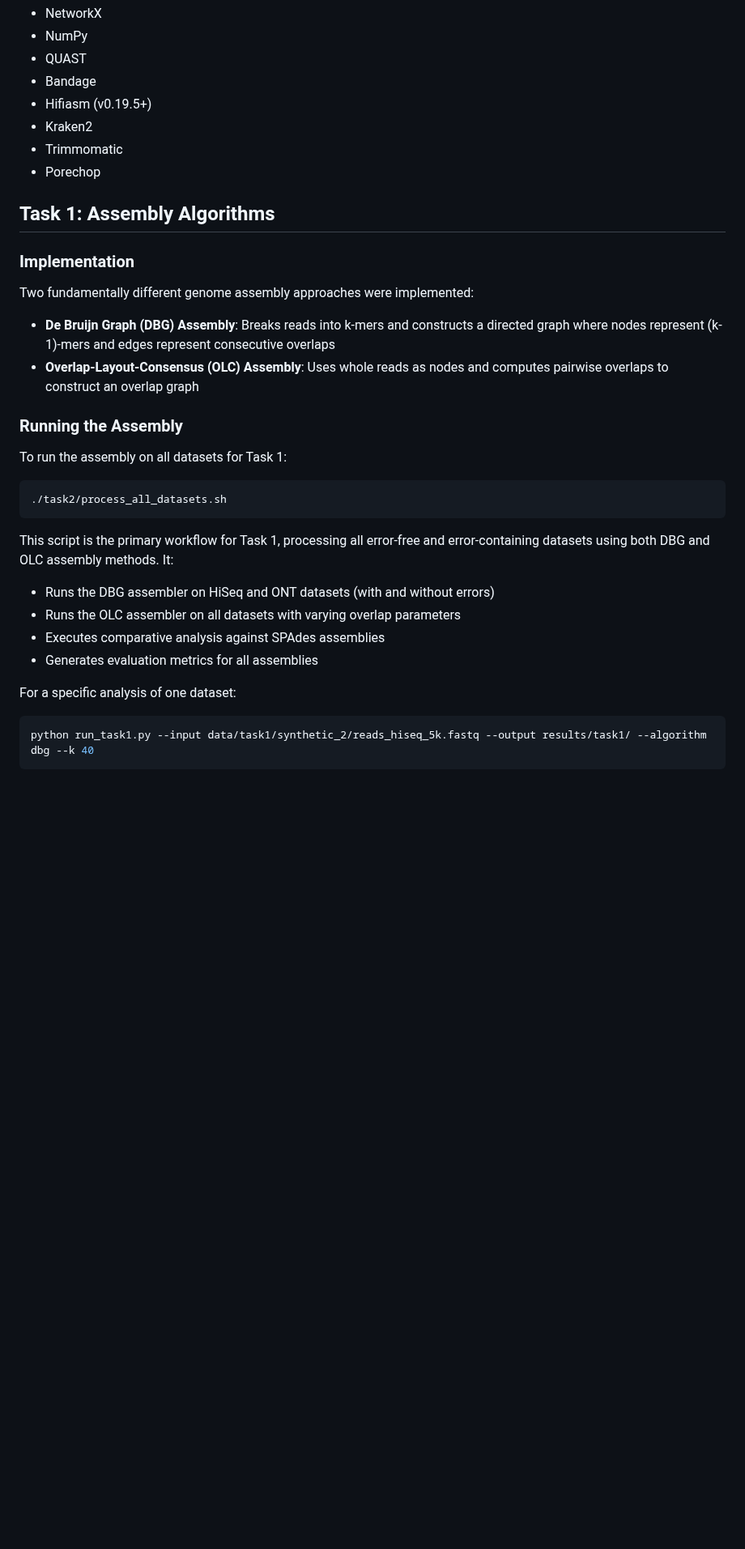
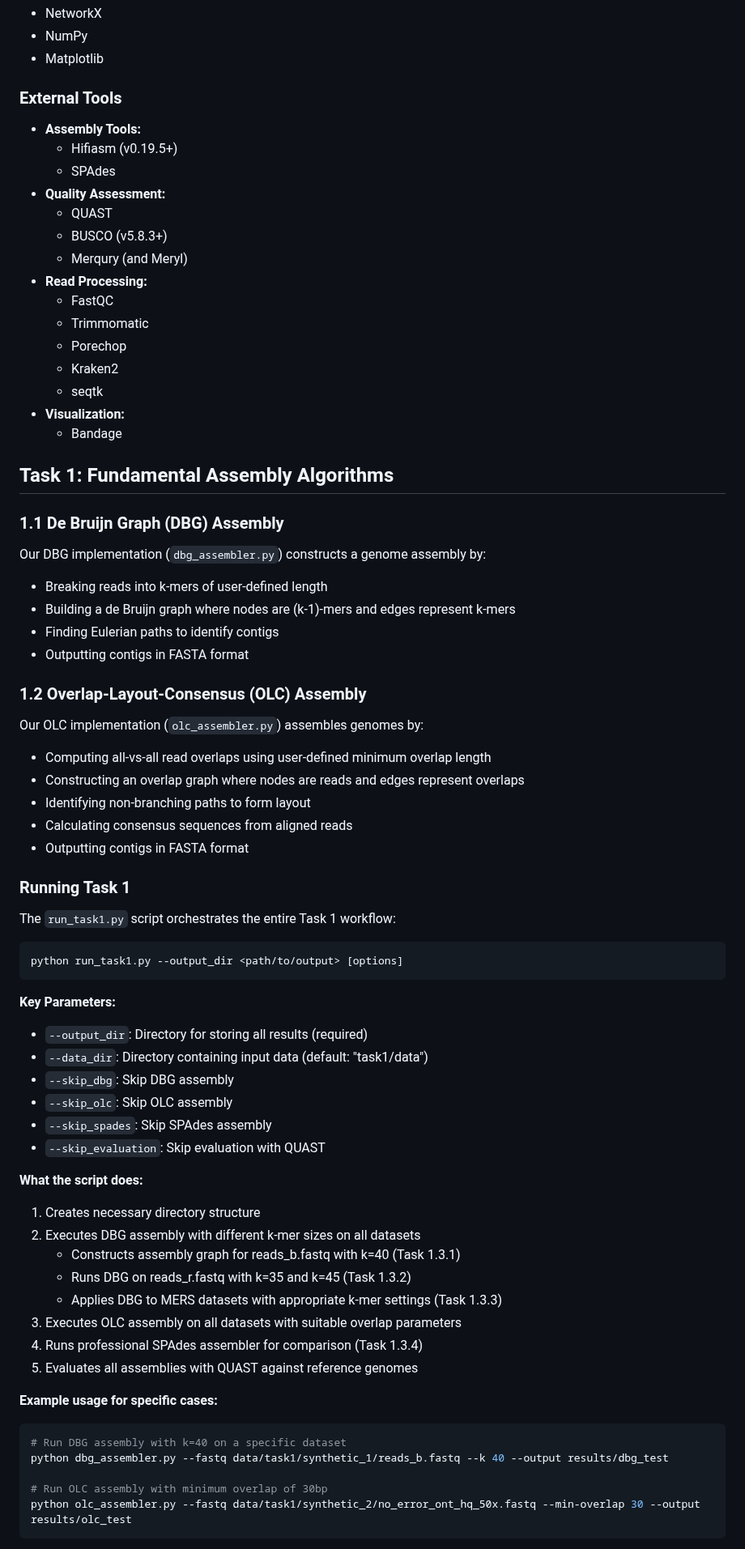
Before and after one commit to mahmoudzahran01/genome-assembly-project, a Markdown page: README.md, the part around one of its changes. Shown at 81% size. Drawn GitHub-style; blank space fills up the shorter version.

````diff
--- a/README.md
+++ b/README.md
@@ -85,37 +40,72 @@ This project consists of two main tasks:
 - NetworkX
 - NumPy
-- QUAST
-- Bandage
-- Hifiasm (v0.19.5+)
-- Kraken2
-- Trimmomatic
-- Porechop
+- Matplotlib
 
-## Task 1: Assembly Algorithms
+### External Tools
+- **Assembly Tools:**
+  - Hifiasm (v0.19.5+)
+  - SPAdes
+- **Quality Assessment:**
+  - QUAST
+  - BUSCO (v5.8.3+)
+  - Merqury (and Meryl)
+- **Read Processing:**
+  - FastQC
+  - Trimmomatic
+  - Porechop
+  - Kraken2
+  - seqtk
+- **Visualization:**
+  - Bandage
 
-### Implementation
+## Task 1: Fundamental Assembly Algorithms
 
-Two fundamentally different genome assembly approaches were implemented:
+### 1.1 De Bruijn Graph (DBG) Assembly
+Our DBG implementation (`dbg_assembler.py`) constructs a genome assembly by:
+- Breaking reads into k-mers of user-defined length
+- Building a de Bruijn graph where nodes are (k-1)-mers and edges represent k-mers
+- Finding Eulerian paths to identify contigs
+- Outputting contigs in FASTA format
 
-- **De Bruijn Graph (DBG) Assembly**: Breaks reads into k-mers and constructs a directed graph where nodes represent (k-1)-mers and edges represent consecutive overlaps
-- **Overlap-Layout-Consensus (OLC) Assembly**: Uses whole reads as nodes and computes pairwise overlaps to construct an overlap graph
+### 1.2 Overlap-Layout-Consensus (OLC) Assembly
+Our OLC implementation (`olc_assembler.py`) assembles genomes by:
+- Computing all-vs-all read overlaps using user-defined minimum overlap length
+- Constructing an overlap graph where nodes are reads and edges represent overlaps
+- Identifying non-branching paths to form layout
+- Calculating consensus sequences from aligned reads
+- Outputting contigs in FASTA format
 
-### Running the Assembly
+### Running Task 1
 
-To run the assembly on all datasets for Task 1:
+The `run_task1.py` script orchestrates the entire Task 1 workflow:
 
 ```bash
-./task2/process_all_datasets.sh
+python run_task1.py --output_dir <path/to/output> [options]
 ```
 
-This script is the primary workflow for Task 1, processing all error-free and error-containing datasets using both DBG and OLC assembly methods. It:
-- Runs the DBG assembler on HiSeq and ONT datasets (with and without errors)
-- Runs the OLC assembler on all datasets with varying overlap parameters
-- Executes comparative analysis against SPAdes assemblies
-- Generates evaluation metrics for all assemblies
+**Key Parameters:**
+- `--output_dir`: Directory for storing all results (required)
+- `--data_dir`: Directory containing input data (default: "task1/data")
+- `--skip_dbg`: Skip DBG assembly
+- `--skip_olc`: Skip OLC assembly
+- `--skip_spades`: Skip SPAdes assembly
+- `--skip_evaluation`: Skip evaluation with QUAST
 
-For a specific analysis of one dataset:
+**What the script does:**
+1. Creates necessary directory structure
+2. Executes DBG assembly with different k-mer sizes on all datasets
+   - Constructs assembly graph for reads_b.fastq with k=40 (Task 1.3.1)
+   - Runs DBG on reads_r.fastq with k=35 and k=45 (Task 1.3.2)
+   - Applies DBG to MERS datasets with appropriate k-mer settings (Task 1.3.3)
+3. Executes OLC assembly on all datasets with suitable overlap parameters
+4. Runs professional SPAdes assembler for comparison (Task 1.3.4)
+5. Evaluates all assemblies with QUAST against reference genomes
 
+**Example usage for specific cases:**
 ```bash
-python run_task1.py --input data/task1/synthetic_2/reads_hiseq_5k.fastq --output results/task1/ --algorithm dbg --k 40
+# Run DBG assembly with k=40 on a specific dataset
+python dbg_assembler.py --fastq data/task1/synthetic_1/reads_b.fastq --k 40 --output results/dbg_test
+
+# Run OLC assembly with minimum overlap of 30bp
+python olc_assembler.py --fastq data/task1/synthetic_2/no_error_ont_hq_50x.fastq --min-overlap 30 --output results/olc_test
 ```
````
Also changed, not shown: other parts of README.md (+123 -125 lines).
